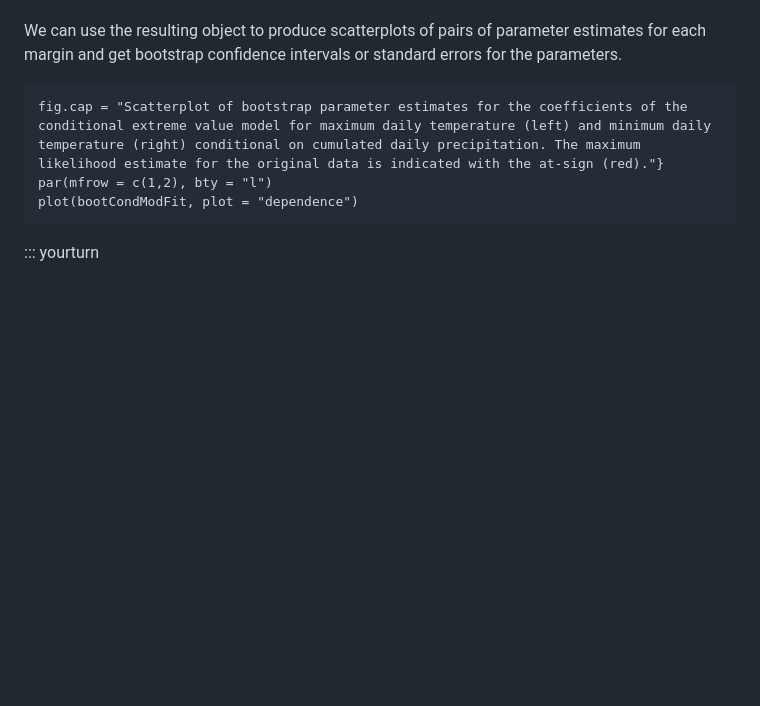
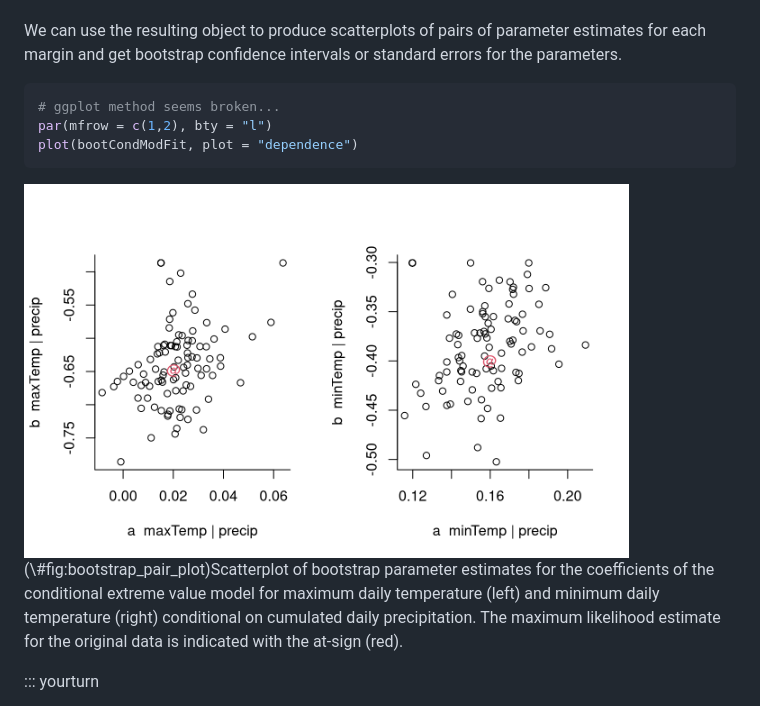
Before and after one commit to lbelzile/texmexIntro, a Markdown page: docs/texmex.md, the part around the change. Drawn GitHub-style; pictures changed too: docs/texmex_files/figure-html/bootstrap_pair_plot-1.png (added); blank space fills up the shorter version.

Commit message:
Correct display for chunk of code

````diff
--- a/docs/texmex.md
+++ b/docs/texmex.md
@@ -322,11 +322,17 @@ ggplot(threshold_stab_multi)
 
 We can use the resulting object to produce scatterplots of pairs of parameter estimates for each margin and get bootstrap confidence intervals or standard errors for the parameters.
 
-```{r bootstrap_pair_plot, echo = TRUE, cache = TRUE,
-fig.cap = "Scatterplot of bootstrap parameter estimates for the coefficients of the conditional extreme value model for maximum daily temperature (left) and minimum daily temperature (right) conditional on cumulated daily precipitation. The maximum likelihood estimate for the original data is indicated with the at-sign (red)."}
+
+```r
+# ggplot method seems broken...
 par(mfrow = c(1,2), bty = "l")
 plot(bootCondModFit, plot = "dependence")
 ```
+
+<div class="figure" style="text-align: center">
+<img src="texmex_files/figure-html/bootstrap_pair_plot-1.png" alt="Scatterplot of bootstrap parameter estimates for the coefficients of the conditional extreme value model for maximum daily temperature (left) and minimum daily temperature (right) conditional on cumulated daily precipitation. The maximum likelihood estimate for the original data is indicated with the at-sign (red)." width="85%" />
+<p class="caption">(\#fig:bootstrap_pair_plot)Scatterplot of bootstrap parameter estimates for the coefficients of the conditional extreme value model for maximum daily temperature (left) and minimum daily temperature (right) conditional on cumulated daily precipitation. The maximum likelihood estimate for the original data is indicated with the at-sign (red).</p>
+</div>
 
 ::: yourturn
 
````
Also changed, not shown: 8 other files.
